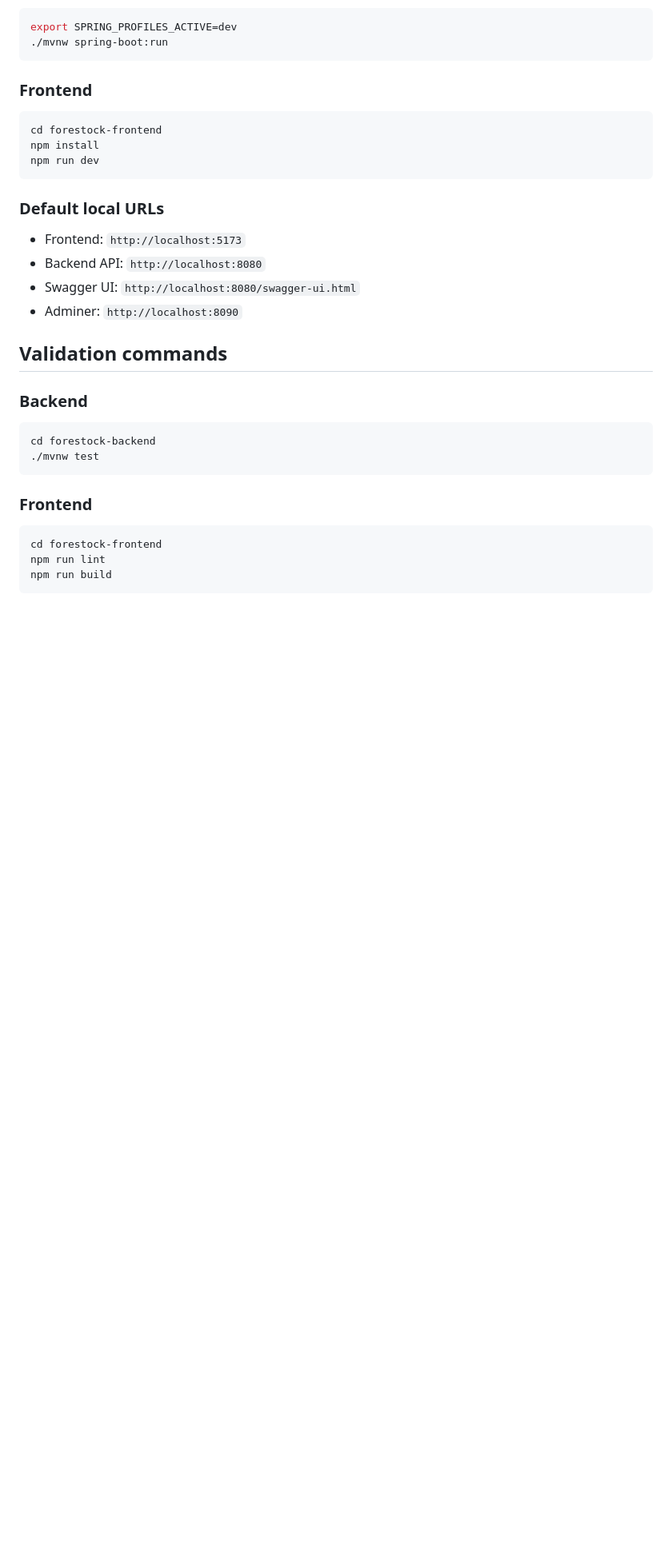
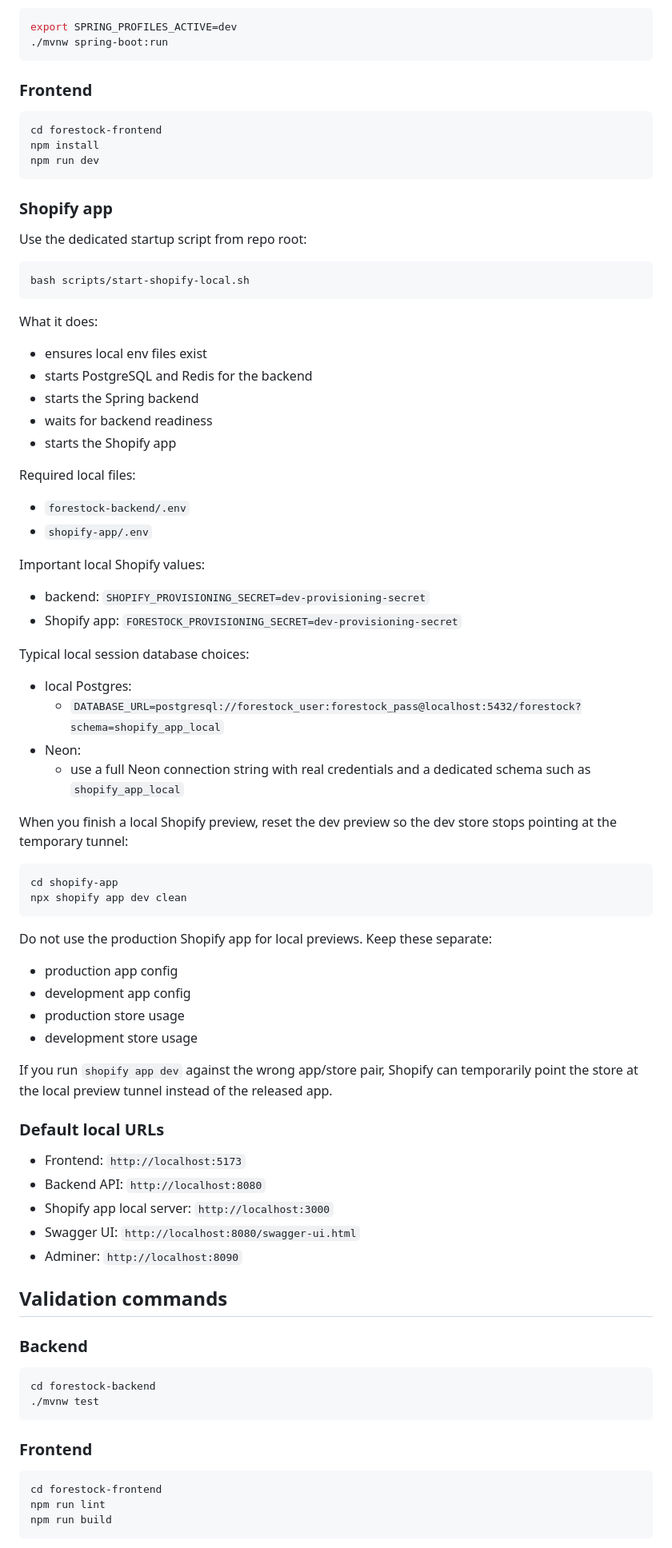
Before and after one commit to thatdavidbelll/Forestock---Data-Driven-Inventory-Optimization, a Markdown page: README.md, the part around one of its changes. Shown at 80% size. GitHub-like rendering; blank space fills up the shorter version.

Commit message:
Update README for Shopify local development

````diff
--- a/README.md
+++ b/README.md
@@ -62,10 +62,55 @@ npm install
 npm run dev
 ```
 
+### Shopify app
+
+Use the dedicated startup script from repo root:
+
+```bash
+bash scripts/start-shopify-local.sh
+```
+
+What it does:
+- ensures local env files exist
+- starts PostgreSQL and Redis for the backend
+- starts the Spring backend
+- waits for backend readiness
+- starts the Shopify app
+
+Required local files:
+- `forestock-backend/.env`
+- `shopify-app/.env`
+
+Important local Shopify values:
+- backend: `SHOPIFY_PROVISIONING_SECRET=dev-provisioning-secret`
+- Shopify app: `FORESTOCK_PROVISIONING_SECRET=dev-provisioning-secret`
+
+Typical local session database choices:
+- local Postgres:
+  - `DATABASE_URL=postgresql://forestock_user:forestock_pass@localhost:5432/forestock?schema=shopify_app_local`
+- Neon:
+  - use a full Neon connection string with real credentials and a dedicated schema such as `shopify_app_local`
+
+When you finish a local Shopify preview, reset the dev preview so the dev store stops pointing at the temporary tunnel:
+
+```bash
+cd shopify-app
+npx shopify app dev clean
+```
+
+Do not use the production Shopify app for local previews. Keep these separate:
+- production app config
+- development app config
+- production store usage
+- development store usage
+
+If you run `shopify app dev` against the wrong app/store pair, Shopify can temporarily point the store at the local preview tunnel instead of the released app.
+
 ### Default local URLs
 
 - Frontend: `http://localhost:5173`
 - Backend API: `http://localhost:8080`
+- Shopify app local server: `http://localhost:3000`
 - Swagger UI: `http://localhost:8080/swagger-ui.html`
 - Adminer: `http://localhost:8090`
 
````
Also changed, not shown: other parts of README.md (+16 -4 lines).
